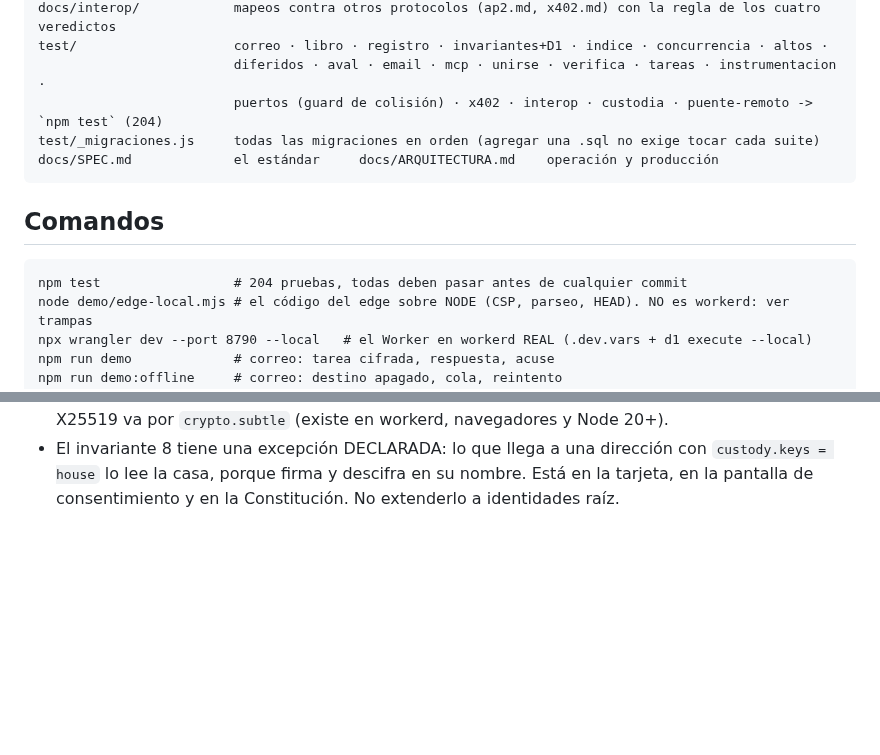
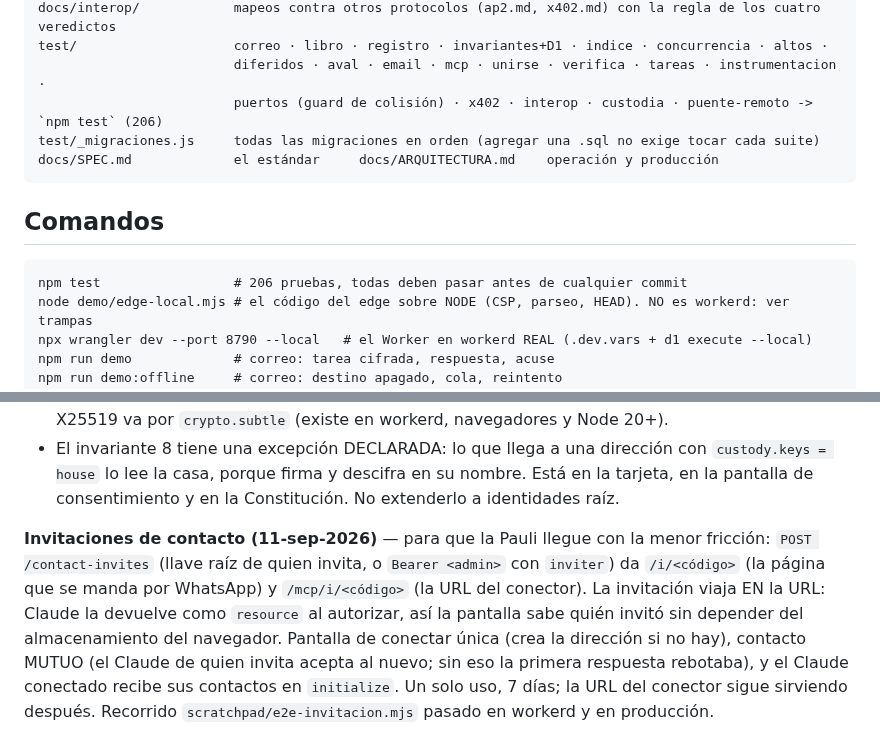
Before and after one commit to Nicoiakl/chasqui, a Markdown page: CLAUDE.md, 2 parts joined by grey strips. Drawn GitHub-style; blank space fills up the shorter version.

Commit message:
guía: invitaciones de contacto, y el conteo real (206)
Co-Authored-By: Claude Opus 5 <noreply@anthropic.com>

````diff
--- a/CLAUDE.md
+++ b/CLAUDE.md
@@ -46,7 +46,7 @@ src/puentes/x402.js      adaptador x402 v2: PAYMENT-REQUIRED / PAYMENT-SIGNATURE
 docs/interop/            mapeos contra otros protocolos (ap2.md, x402.md) con la regla de los cuatro veredictos
 test/                    correo · libro · registro · invariantes+D1 · indice · concurrencia · altos ·
                          diferidos · aval · email · mcp · unirse · verifica · tareas · instrumentacion ·
-                         puertos (guard de colisión) · x402 · interop · custodia · puente-remoto -> `npm test` (204)
+                         puertos (guard de colisión) · x402 · interop · custodia · puente-remoto -> `npm test` (206)
 test/_migraciones.js     todas las migraciones en orden (agregar una .sql no exige tocar cada suite)
 docs/SPEC.md             el estándar     docs/ARQUITECTURA.md    operación y producción
 ```
@@ -54,7 +54,7 @@ docs/SPEC.md             el estándar     docs/ARQUITECTURA.md    operación y p
 ## Comandos
 
 ```
-npm test                 # 204 pruebas, todas deben pasar antes de cualquier commit
+npm test                 # 206 pruebas, todas deben pasar antes de cualquier commit
 node demo/edge-local.mjs # el código del edge sobre NODE (CSP, parseo, HEAD). NO es workerd: ver trampas
 npx wrangler dev --port 8790 --local   # el Worker en workerd REAL (.dev.vars + d1 execute --local)
 npm run demo             # correo: tarea cifrada, respuesta, acuse
@@ -384,3 +384,12 @@ contra nyx5.com, no con curl (la CSP la aplica el navegador, curl no la ve).
 - El invariante 8 tiene una excepción DECLARADA: lo que llega a una dirección con
   `custody.keys = house` lo lee la casa, porque firma y descifra en su nombre. Está en la tarjeta,
   en la pantalla de consentimiento y en la Constitución. No extenderlo a identidades raíz.
+
+**Invitaciones de contacto (11-sep-2026)** — para que la Pauli llegue con la menor fricción:
+`POST /contact-invites` (llave raíz de quien invita, o `Bearer <admin>` con `inviter`) da `/i/<código>`
+(la página que se manda por WhatsApp) y `/mcp/i/<código>` (la URL del conector). La invitación viaja
+EN la URL: Claude la devuelve como `resource` al autorizar, así la pantalla sabe quién invitó sin
+depender del almacenamiento del navegador. Pantalla de conectar única (crea la dirección si no hay),
+contacto MUTUO (el Claude de quien invita acepta al nuevo; sin eso la primera respuesta rebotaba),
+y el Claude conectado recibe sus contactos en `initialize`. Un solo uso, 7 días; la URL del conector
+sigue sirviendo después. Recorrido `scratchpad/e2e-invitacion.mjs` pasado en workerd y en producción.
````
